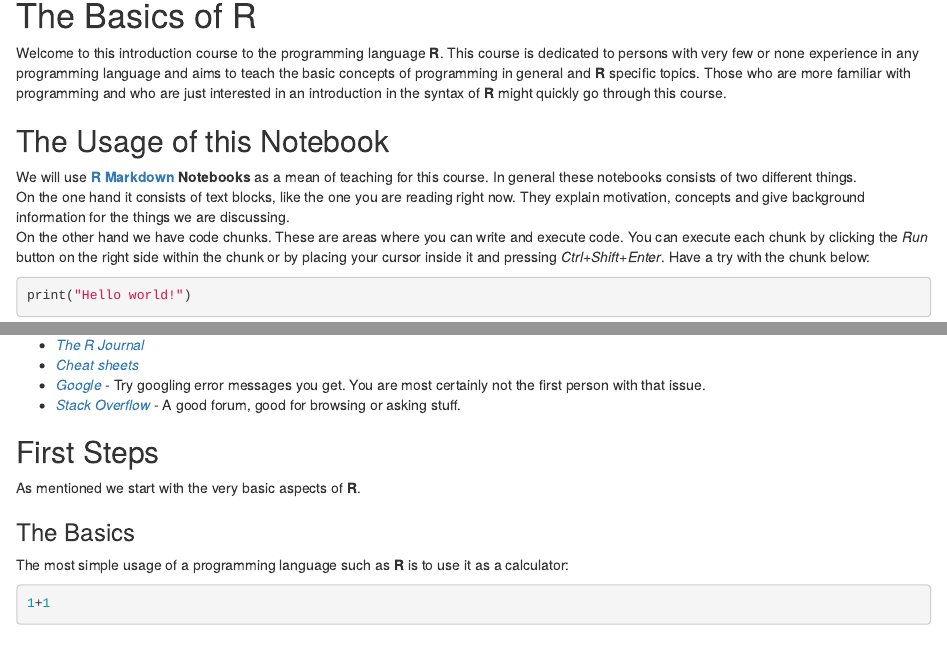
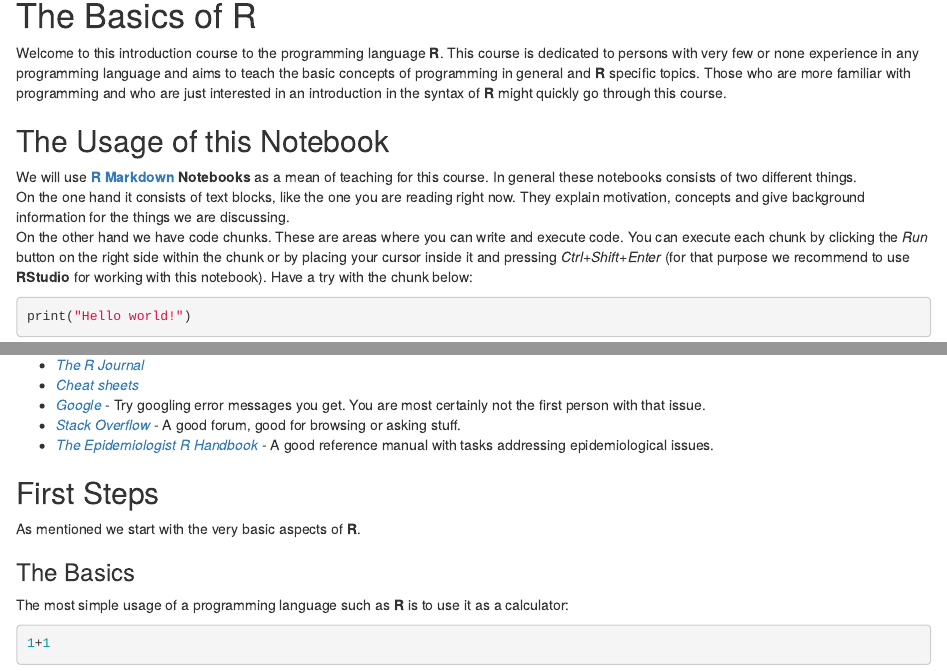
Before and after one commit to hzi-braunschweig/Introduction-to-R-programming, an R Markdown document (lecture_notebooks/R_basics.Rmd): the page in a window 1100 px wide, from 90 px down, and a second part further down, joined at a grey line. Rendered offline with R 4.5, knitr and Pandoc, with nearby package versions.

Commit message:
Polished and updated tutorial and lecture notes.

````diff
--- a/lecture_notebooks/R_basics.Rmd
+++ b/lecture_notebooks/R_basics.Rmd
@@ -15,7 +15,7 @@ Welcome to this introduction course to the programming language **R**. This cour
 
 We will use [**R Markdown**](http://rmarkdown.rstudio.com) **Notebooks** as a mean of teaching for this course. In general these notebooks consists of two different things.\
 On the one hand it consists of text blocks, like the one you are reading right now. They explain motivation, concepts and give background information for the things we are discussing.\
-On the other hand we have code chunks. These are areas where you can write and execute code. You can execute each chunk by clicking the *Run* button on the right side within the chunk or by placing your cursor inside it and pressing *Ctrl+Shift+Enter*. Have a try with the chunk below:
+On the other hand we have code chunks. These are areas where you can write and execute code. You can execute each chunk by clicking the *Run* button on the right side within the chunk or by placing your cursor inside it and pressing *Ctrl+Shift+Enter* (for that purpose we recommend to use **RStudio** for working with this notebook). Have a try with the chunk below:
 
 ```{r}
 print("Hello world!")
@@ -73,6 +72,7 @@ If we are not sure of the name of a function or are looking in a certain directi
 -   [*Cheat sheets*](https://posit.co/resources/cheatsheets/)
 -   [*Google*](https://www.google.com/) - Try googling error messages you get. You are most certainly not the first person with that issue.
 -   [*Stack Overflow*](https://stackoverflow.com/questions) - A good forum, good for browsing or asking stuff.
+-   [*The Epidemiologist R Handbook*](https://www.epirhandbook.com/en/) - A good reference manual with tasks addressing epidemiological issues.
 
 ## First Steps
 
````
Also changed, not shown: lecture_notebooks/How To Install R and RStudio.pdf, lecture_notebooks/R_basics.Rmd (1 more changed lines), 1 other file.
